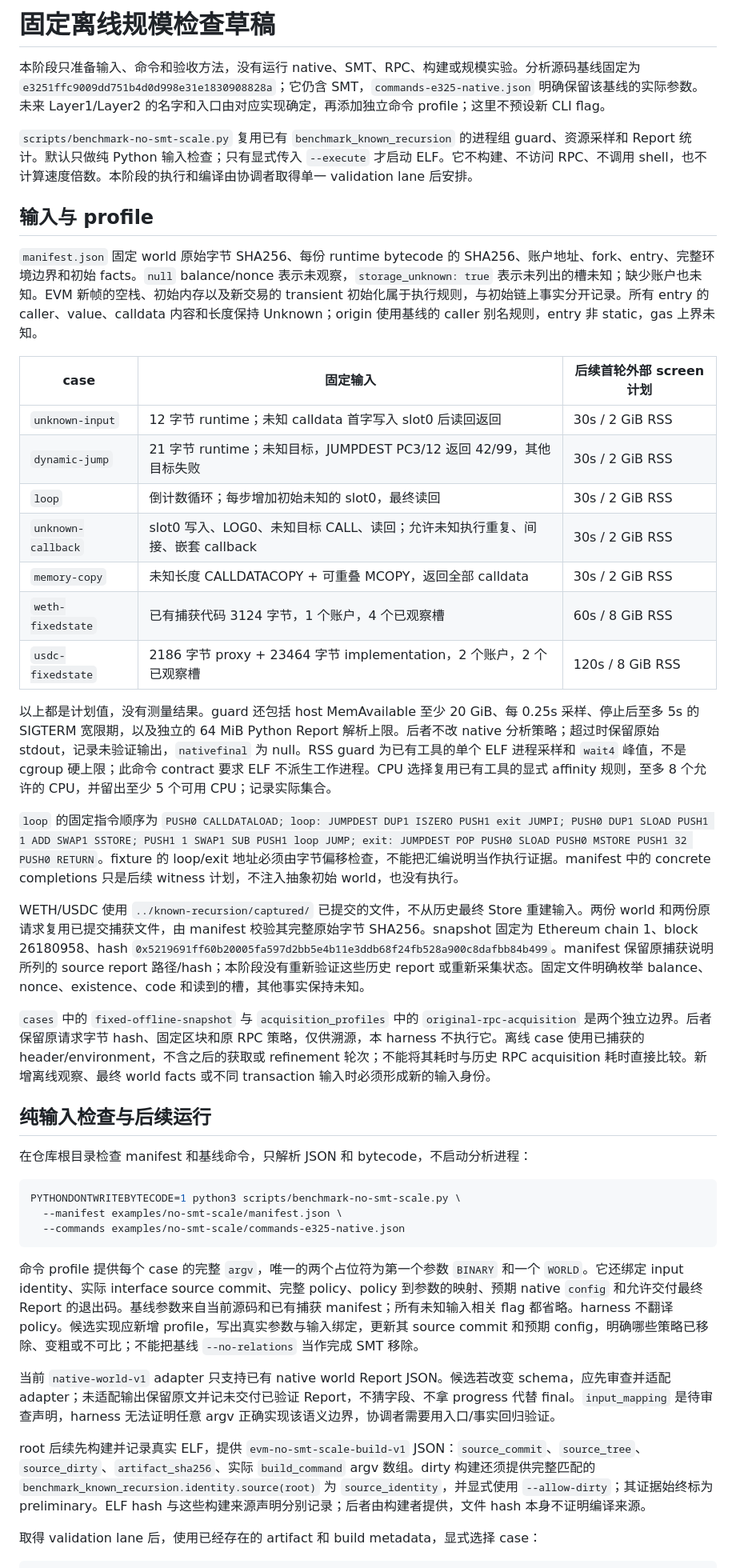
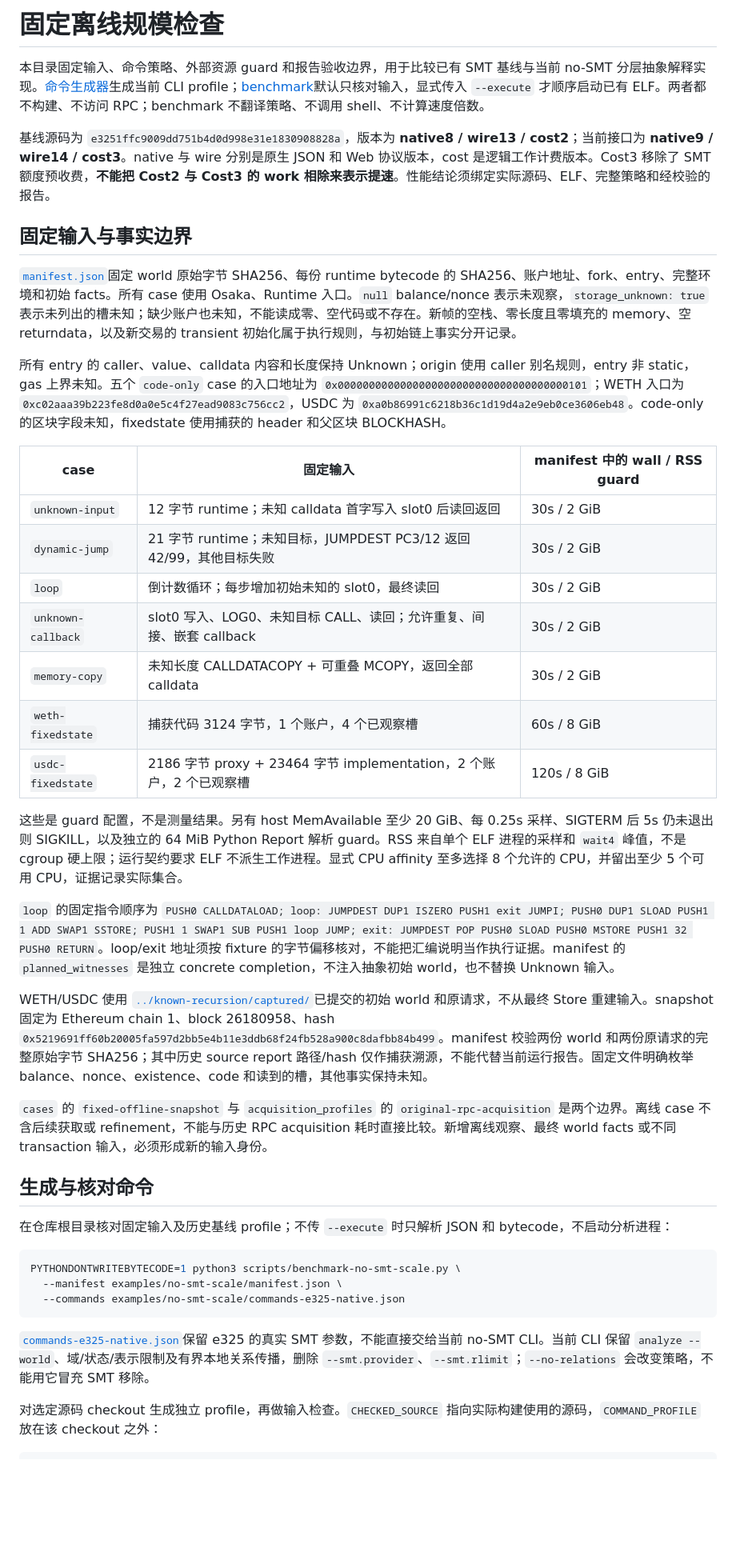
Before and after one commit to ethever/evm-abstract-lab, a Markdown page: examples/no-smt-scale/README.md, the part around one of its changes. Shown at 80% size. GitHub-like rendering; blank space fills up the shorter version.

````diff
--- a/examples/no-smt-scale/README.md
+++ b/examples/no-smt-scale/README.md
@@ -1,34 +1,36 @@
-# 固定离线规模检查草稿
+# 固定离线规模检查
 
-本阶段只准备输入、命令和验收方法，没有运行 native、SMT、RPC、构建或规模实验。分析源码基线固定为 `e3251ffc9009dd751b4d0d998e31e1830908828a`；它仍含 SMT，`commands-e325-native.json` 明确保留该基线的实际参数。未来 Layer1/Layer2 的名字和入口由对应实现确定，再添加独立命令 profile；这里不预设新 CLI flag。
+本目录固定输入、命令策略、外部资源 guard 和报告验收边界，用于比较已有 SMT 基线与当前 no-SMT 分层抽象解释实现。[命令生成器](../../scripts/generate-no-smt-scale-commands.py)生成当前 CLI profile；[benchmark](../../scripts/benchmark-no-smt-scale.py)默认只核对输入，显式传入 `--execute` 才顺序启动已有 ELF。两者都不构建、不访问 RPC；benchmark 不翻译策略、不调用 shell、不计算速度倍数。
 
-`scripts/benchmark-no-smt-scale.py` 复用已有 `benchmark_known_recursion` 的进程组 guard、资源采样和 Report 统计。默认只做纯 Python 输入检查；只有显式传入 `--execute` 才启动 ELF。它不构建、不访问 RPC、不调用 shell，也不计算速度倍数。本阶段的执行和编译由协调者取得单一 validation lane 后安排。
+基线源码为 `e3251ffc9009dd751b4d0d998e31e1830908828a`，版本为 **native8 / wire13 / cost2**；当前接口为 **native9 / wire14 / cost3**。native 与 wire 分别是原生 JSON 和 Web 协议版本，cost 是逻辑工作计费版本。Cost3 移除了 SMT 额度预收费，**不能把 Cost2 与 Cost3 的 work 相除来表示提速**。性能结论须绑定实际源码、ELF、完整策略和经校验的报告。
 
-## 输入与 profile
+## 固定输入与事实边界
 
-`manifest.json` 固定 world 原始字节 SHA256、每份 runtime bytecode 的 SHA256、账户地址、fork、entry、完整环境边界和初始 facts。`null` balance/nonce 表示未观察，`storage_unknown: true` 表示未列出的槽未知；缺少账户也未知。EVM 新帧的空栈、初始内存以及新交易的 transient 初始化属于执行规则，与初始链上事实分开记录。所有 entry 的 caller、value、calldata 内容和长度保持 Unknown；origin 使用基线的 caller 别名规则，entry 非 static，gas 上界未知。
+[`manifest.json`](manifest.json)固定 world 原始字节 SHA256、每份 runtime bytecode 的 SHA256、账户地址、fork、entry、完整环境和初始 facts。所有 case 使用 Osaka、Runtime 入口。`null` balance/nonce 表示未观察，`storage_unknown: true` 表示未列出的槽未知；缺少账户也未知，不能读成零、空代码或不存在。新帧的空栈、零长度且零填充的 memory、空 returndata，以及新交易的 transient 初始化属于执行规则，与初始链上事实分开记录。
 
-| case | 固定输入 | 后续首轮外部 screen 计划 |
+所有 entry 的 caller、value、calldata 内容和长度保持 Unknown；origin 使用 caller 别名规则，entry 非 static，gas 上界未知。五个 `code-only` case 的入口地址为 `0x0000000000000000000000000000000000000101`；WETH 入口为 `0xc02aaa39b223fe8d0a0e5c4f27ead9083c756cc2`，USDC 为 `0xa0b86991c6218b36c1d19d4a2e9eb0ce3606eb48`。code-only 的区块字段未知，fixedstate 使用捕获的 header 和父区块 BLOCKHASH。
+
+| case | 固定输入 | manifest 中的 wall / RSS guard |
 | --- | --- | --- |
-| `unknown-input` | 12 字节 runtime；未知 calldata 首字写入 slot0 后读回返回 | 30s / 2 GiB RSS |
-| `dynamic-jump` | 21 字节 runtime；未知目标，JUMPDEST PC3/12 返回 42/99，其他目标失败 | 30s / 2 GiB RSS |
-| `loop` | 倒计数循环；每步增加初始未知的 slot0，最终读回 | 30s / 2 GiB RSS |
-| `unknown-callback` | slot0 写入、LOG0、未知目标 CALL、读回；允许未知执行重复、间接、嵌套 callback | 30s / 2 GiB RSS |
-| `memory-copy` | 未知长度 CALLDATACOPY + 可重叠 MCOPY，返回全部 calldata | 30s / 2 GiB RSS |
-| `weth-fixedstate` | 已有捕获代码 3124 字节，1 个账户，4 个已观察槽 | 60s / 8 GiB RSS |
-| `usdc-fixedstate` | 2186 字节 proxy + 23464 字节 implementation，2 个账户，2 个已观察槽 | 120s / 8 GiB RSS |
+| `unknown-input` | 12 字节 runtime；未知 calldata 首字写入 slot0 后读回返回 | 30s / 2 GiB |
+| `dynamic-jump` | 21 字节 runtime；未知目标，JUMPDEST PC3/12 返回 42/99，其他目标失败 | 30s / 2 GiB |
+| `loop` | 倒计数循环；每步增加初始未知的 slot0，最终读回 | 30s / 2 GiB |
+| `unknown-callback` | slot0 写入、LOG0、未知目标 CALL、读回；允许重复、间接、嵌套 callback | 30s / 2 GiB |
+| `memory-copy` | 未知长度 CALLDATACOPY + 可重叠 MCOPY，返回全部 calldata | 30s / 2 GiB |
+| `weth-fixedstate` | 捕获代码 3124 字节，1 个账户，4 个已观察槽 | 60s / 8 GiB |
+| `usdc-fixedstate` | 2186 字节 proxy + 23464 字节 implementation，2 个账户，2 个已观察槽 | 120s / 8 GiB |
 
-以上都是计划值，没有测量结果。guard 还包括 host MemAvailable 至少 20 GiB、每 0.25s 采样、停止后至多 5s 的 SIGTERM 宽限期，以及独立的 64 MiB Python Report 解析上限。后者不改 native 分析策略；超过时保留原始 stdout，记录未验证输出，`nativefinal` 为 null。RSS guard 为已有工具的单个 ELF 进程采样和 `wait4` 峰值，不是 cgroup 硬上限；此命令 contract 要求 ELF 不派生工作进程。CPU 选择复用已有工具的显式 affinity 规则，至多 8 个允许的 CPU，并留出至少 5 个可用 CPU；记录实际集合。
+这些是 guard 配置，不是测量结果。另有 host MemAvailable 至少 20 GiB、每 0.25s 采样、SIGTERM 后 5s 仍未退出则 SIGKILL，以及独立的 64 MiB Python Report 解析 guard。RSS 来自单个 ELF 进程的采样和 `wait4` 峰值，不是 cgroup 硬上限；运行契约要求 ELF 不派生工作进程。显式 CPU affinity 至多选择 8 个允许的 CPU，并留出至少 5 个可用 CPU，证据记录实际集合。
 
-`loop` 的固定指令顺序为 `PUSH0 CALLDATALOAD; loop: JUMPDEST DUP1 ISZERO PUSH1 exit JUMPI; PUSH0 DUP1 SLOAD PUSH1 1 ADD SWAP1 SSTORE; PUSH1 1 SWAP1 SUB PUSH1 loop JUMP; exit: JUMPDEST POP PUSH0 SLOAD PUSH0 MSTORE PUSH1 32 PUSH0 RETURN`。fixture 的 loop/exit 地址必须由字节偏移检查，不能把汇编说明当作执行证据。manifest 中的 concrete completions 只是后续 witness 计划，不注入抽象初始 world，也没有执行。
+`loop` 的固定指令顺序为 `PUSH0 CALLDATALOAD; loop: JUMPDEST DUP1 ISZERO PUSH1 exit JUMPI; PUSH0 DUP1 SLOAD PUSH1 1 ADD SWAP1 SSTORE; PUSH1 1 SWAP1 SUB PUSH1 loop JUMP; exit: JUMPDEST POP PUSH0 SLOAD PUSH0 MSTORE PUSH1 32 PUSH0 RETURN`。loop/exit 地址须按 fixture 的字节偏移核对，不能把汇编说明当作执行证据。manifest 的 `planned_witnesses` 是独立 concrete completion，不注入抽象初始 world，也不替换 Unknown 输入。
 
-WETH/USDC 使用 `../known-recursion/captured/` 已提交的文件，不从历史最终 Store 重建输入。两份 world 和两份原请求复用已提交捕获文件，由 manifest 校验其完整原始字节 SHA256。snapshot 固定为 Ethereum chain 1、block 26180958、hash `0x5219691ff60b20005fa597d2bb5e4b11e3ddb68f24fb528a900c8dafbb84b499`。manifest 保留原捕获说明所列的 source report 路径/hash；本阶段没有重新验证这些历史 report 或重新采集状态。固定文件明确枚举 balance、nonce、existence、code 和读到的槽，其他事实保持未知。
+WETH/USDC 使用 [`../known-recursion/captured/`](../known-recursion/captured/)已提交的初始 world 和原请求，不从最终 Store 重建输入。snapshot 固定为 Ethereum chain 1、block 26180958、hash `0x5219691ff60b20005fa597d2bb5e4b11e3ddb68f24fb528a900c8dafbb84b499`。manifest 校验两份 world 和两份原请求的完整原始字节 SHA256；其中历史 source report 路径/hash 仅作捕获溯源，不能代替当前运行报告。固定文件明确枚举 balance、nonce、existence、code 和读到的槽，其他事实保持未知。
 
-`cases` 中的 `fixed-offline-snapshot` 与 `acquisition_profiles` 中的 `original-rpc-acquisition` 是两个独立边界。后者保留原请求字节 hash、固定区块和原 RPC 策略，仅供溯源，本 harness 不执行它。离线 case 使用已捕获的 header/environment，不含之后的获取或 refinement 轮次；不能将其耗时与历史 RPC acquisition 耗时直接比较。新增离线观察、最终 world facts 或不同 transaction 输入时必须形成新的输入身份。
+`cases` 的 `fixed-offline-snapshot` 与 `acquisition_profiles` 的 `original-rpc-acquisition` 是两个边界。离线 case 不含后续获取或 refinement，不能与历史 RPC acquisition 耗时直接比较。新增离线观察、最终 world facts 或不同 transaction 输入，必须形成新的输入身份。
 
-## 纯输入检查与后续运行
+## 生成与核对命令
 
-在仓库根目录检查 manifest 和基线命令，只解析 JSON 和 bytecode，不启动分析进程：
+在仓库根目录核对固定输入及历史基线 profile；不传 `--execute` 时只解析 JSON 和 bytecode，不启动分析进程：
 
 ```sh
 PYTHONDONTWRITEBYTECODE=1 python3 scripts/benchmark-no-smt-scale.py \
@@ -36,12 +38,8 @@ PYTHONDONTWRITEBYTECODE=1 python3 scripts/benchmark-no-smt-scale.py \
   --commands examples/no-smt-scale/commands-e325-native.json
 ```
 
-命令 profile 提供每个 case 的完整 `argv`，唯一的两个占位符为第一个参数 `BINARY` 和一个 `WORLD`。它还绑定 input identity、实际 interface source commit、完整 policy、policy 到参数的映射、预期 native `config` 和允许交付最终 Report 的退出码。基线参数来自当前源码和已有捕获 manifest；所有未知输入相关 flag 都省略。harness 不翻译 policy。候选实现应新增 profile，写出真实参数与输入绑定，更新其 source commit 和预期 config，明确哪些策略已移除、变粗或不可比；不能把基线 `--no-relations` 当作完成 SMT 移除。
+[`commands-e325-native.json`](commands-e325-native.json)保留 e325 的真实 SMT 参数，不能直接交给当前 no-SMT CLI。当前 CLI 保留 `analyze --world`、域/状态/表示限制及有界本地关系传播，删除 `--smt.provider`、`--smt.rlimit`；`--no-relations` 会改变策略，不能用它冒充 SMT 移除。
 
-当前 `native-world-v1` adapter 只支持已有 native world Report JSON。候选若改变 schema，应先审查并适配 adapter；未适配输出保留原文并记未交付已验证 Report，不猜字段、不拿 progress 代替 final。`input_mapping` 是待审查声明，harness 无法证明任意 argv 正确实现该语义边界，协调者需要用入口/事实回归验证。
-
-root 后续先构建并记录真实 ELF，提供 `evm-no-smt-scale-build-v1` JSON：`source_commit`、`source_tree`、`source_dirty`、`artifact_sha256`、实际 `build_command` argv 数组。dirty 构建还须提供完整匹配的 `benchmark_known_recursion.identity.source(root)` 为 `source_identity`，并显式使用 `--allow-dirty`；其证据始终标为 preliminary。ELF hash 与这些构建来源声明分别记录；后者由构建者提供，文件 hash 本身不证明编译来源。
-
-取得 validation lane 后，使用已经存在的 artifact 和 build metadata，显式选择 case：
+对选定源码 checkout 生成独立 profile，再做输入检查。`CHECKED_SOURCE` 指向实际构建使用的源码，`COMMAND_PROFILE` 放在该 checkout 之外：
 
 ```sh
````
Also changed, not shown: other parts of examples/no-smt-scale/README.md (+48 -38 lines).
